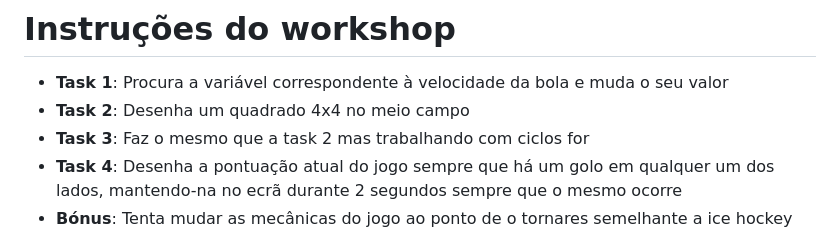
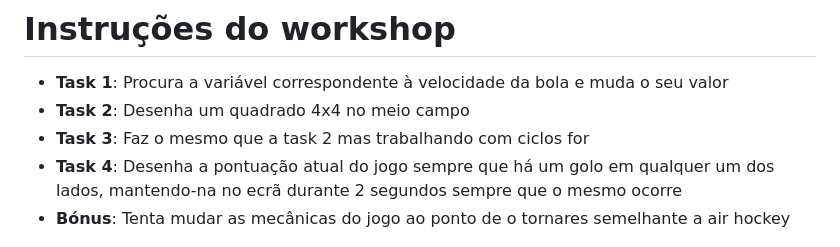
Before and after one commit to NIAEFEUP/workshop-iot-pong-code, a Markdown page: slides/python_presentation.md, the part around the change. GitHub-like rendering.

Commit message:
Fixed air hockey name

```diff
--- a/slides/python_presentation.md
+++ b/slides/python_presentation.md
@@ -258,6 +258,6 @@ class: smaller-images
 - **Task 2**: Desenha um quadrado 4x4 no meio campo
 - **Task 3**: Faz o mesmo que a task 2 mas trabalhando com ciclos for
 - **Task 4**: Desenha a pontuação atual do jogo sempre que há um golo em qualquer um dos lados,  mantendo-na no ecrã durante 2 segundos sempre que o mesmo ocorre
-- **Bónus**: Tenta mudar as mecânicas do jogo ao ponto de o tornares semelhante a ice hockey
+- **Bónus**: Tenta mudar as mecânicas do jogo ao ponto de o tornares semelhante a air hockey
 
 ![](./images/pong.jpg)
```
